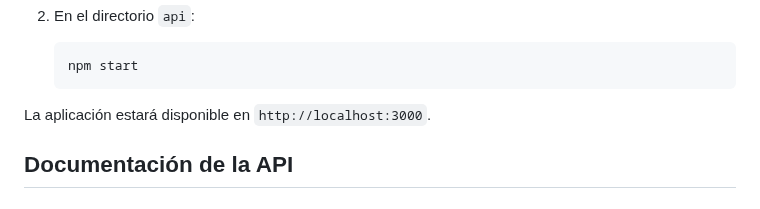
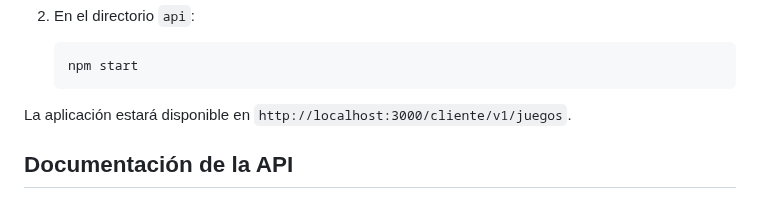
Before and after one commit to pblrvo/sistemasWebII, a Markdown page: README.md, the part around the change. GitHub-like rendering.

````diff
--- a/README.md
+++ b/README.md
@@ -96,7 +96,7 @@ Para ejecutar tanto el cliente como la API, abre dos terminales y ejecuta los si
    npm start
    ```
 
-La aplicación estará disponible en `http://localhost:3000`.
+La aplicación estará disponible en `http://localhost:3000/cliente/v1/juegos`.
 
 ## Documentación de la API
 
````
